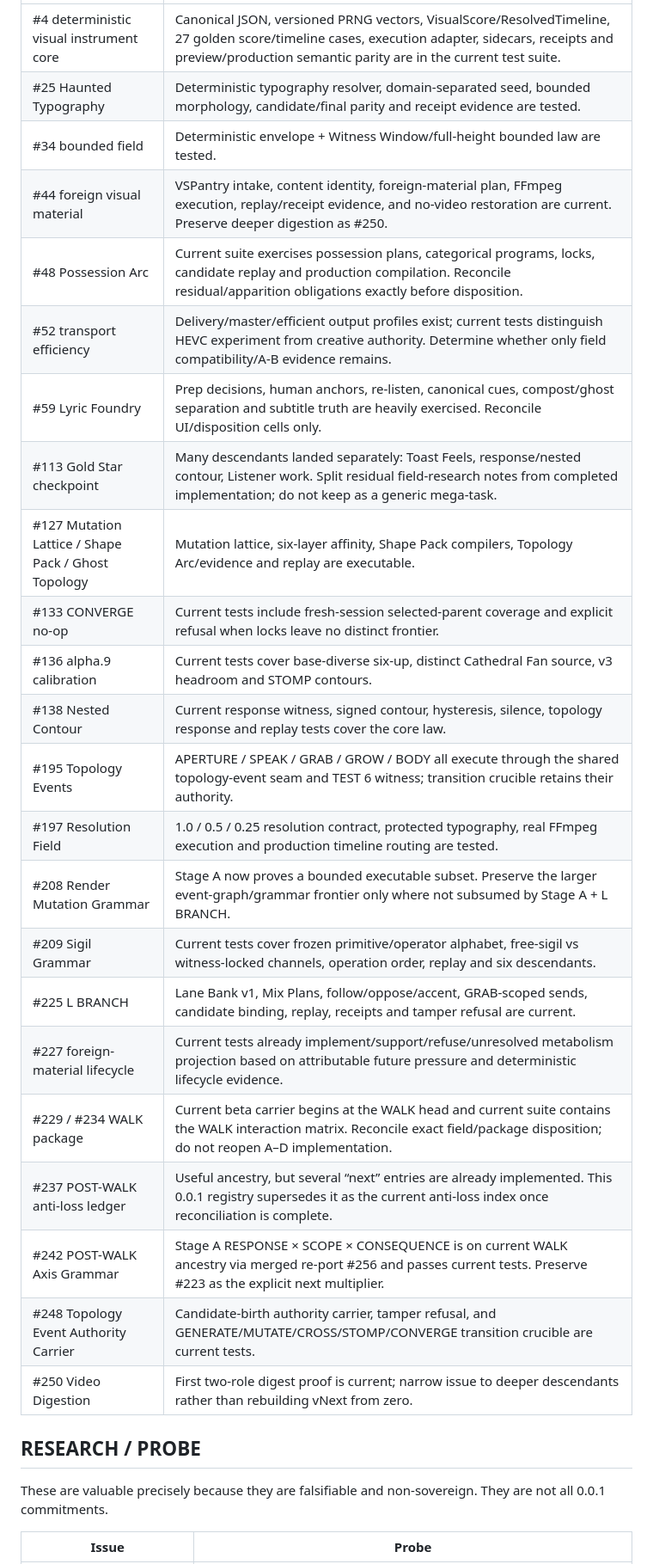
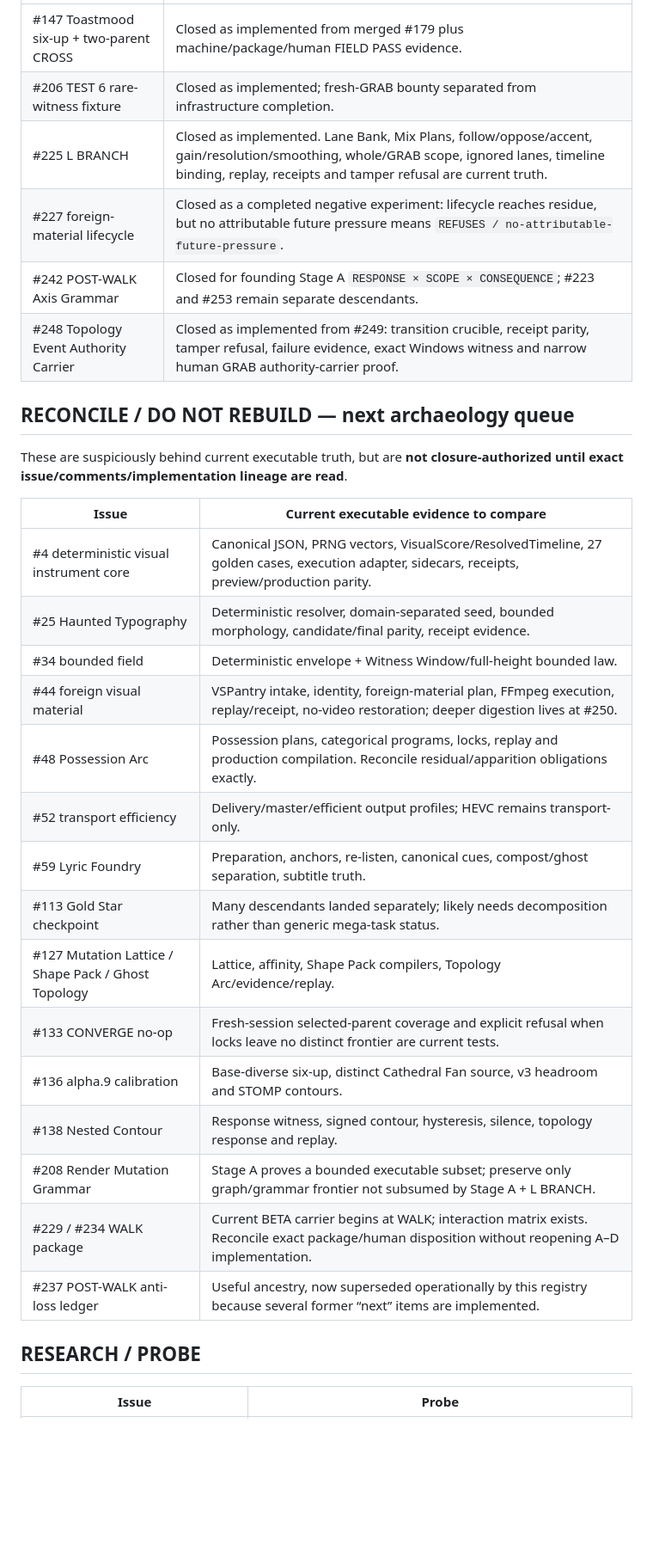
Before and after one commit to the-static-collective/the-haunted-toaster, a Markdown page: docs/BETA_0.0.1_FRONTIER.md, the part around one of its changes. Shown at 86% size. GitHub-like rendering; blank space fills up the shorter version.

Commit message:
docs: reconcile beta frontier after issue archaeology

```diff
--- a/docs/BETA_0.0.1_FRONTIER.md
+++ b/docs/BETA_0.0.1_FRONTIER.md
@@ -70,31 +75,34 @@ These historical trackers appear materially behind current executable truth. Bef
 | --- | --- |
-| #4 deterministic visual instrument core | Canonical JSON, versioned PRNG vectors, VisualScore/ResolvedTimeline, 27 golden score/timeline cases, execution adapter, sidecars, receipts and preview/production semantic parity are in the current test suite. |
-| #25 Haunted Typography | Deterministic typography resolver, domain-separated seed, bounded morphology, candidate/final parity and receipt evidence are tested. |
-| #34 bounded field | Deterministic envelope + Witness Window/full-height bounded law are tested. |
-| #44 foreign visual material | VSPantry intake, content identity, foreign-material plan, FFmpeg execution, replay/receipt evidence, and no-video restoration are current. Preserve deeper digestion as #250. |
-| #48 Possession Arc | Current suite exercises possession plans, categorical programs, locks, candidate replay and production compilation. Reconcile residual/apparition obligations exactly before disposition. |
-| #52 transport efficiency | Delivery/master/efficient output profiles exist; current tests distinguish HEVC experiment from creative authority. Determine whether only field compatibility/A-B evidence remains. |
-| #59 Lyric Foundry | Prep decisions, human anchors, re-listen, canonical cues, compost/ghost separation and subtitle truth are heavily exercised. Reconcile UI/disposition cells only. |
-| #113 Gold Star checkpoint | Many descendants landed separately: Toast Feels, response/nested contour, Listener work. Split residual field-research notes from completed implementation; do not keep as a generic mega-task. |
-| #127 Mutation Lattice / Shape Pack / Ghost Topology | Mutation lattice, six-layer affinity, Shape Pack compilers, Topology Arc/evidence and replay are executable. |
-| #133 CONVERGE no-op | Current tests include fresh-session selected-parent coverage and explicit refusal when locks leave no distinct frontier. |
-| #136 alpha.9 calibration | Current tests cover base-diverse six-up, distinct Cathedral Fan source, v3 headroom and STOMP contours. |
-| #138 Nested Contour | Current response witness, signed contour, hysteresis, silence, topology response and replay tests cover the core law. |
-| #195 Topology Events | APERTURE / SPEAK / GRAB / GROW / BODY all execute through the shared topology-event seam and TEST 6 witness; transition crucible retains their authority. |
-| #197 Resolution Field | 1.0 / 0.5 / 0.25 resolution contract, protected typography, real FFmpeg execution and production timeline routing are tested. |
-| #208 Render Mutation Grammar | Stage A now proves a bounded executable subset. Preserve the larger event-graph/grammar frontier only where not subsumed by Stage A + L BRANCH. |
-| #209 Sigil Grammar | Current tests cover frozen primitive/operator alphabet, free-sigil vs witness-locked channels, operation order, replay and six descendants. |
-| #225 L BRANCH | Lane Bank v1, Mix Plans, follow/oppose/accent, GRAB-scoped sends, candidate binding, replay, receipts and tamper refusal are current. |
-| #227 foreign-material lifecycle | Current tests already implement/support/refuse/unresolved metabolism projection based on attributable future pressure and deterministic lifecycle evidence. |
-| #229 / #234 WALK package | Current beta carrier begins at the WALK head and current suite contains the WALK interaction matrix. Reconcile exact field/package disposition; do not reopen A–D implementation. |
-| #237 POST-WALK anti-loss ledger | Useful ancestry, but several “next” entries are already implemented. This 0.0.1 registry supersedes it as the current anti-loss index once reconciliation is complete. |
-| #242 POST-WALK Axis Grammar | Stage A RESPONSE × SCOPE × CONSEQUENCE is on current WALK ancestry via merged re-port #256 and passes current tests. Preserve #223 as the explicit next multiplier. |
-| #248 Topology Event Authority Carrier | Candidate-birth authority carrier, tamper refusal, and GENERATE/MUTATE/CROSS/STOMP/CONVERGE transition crucible are current tests. |
-| #250 Video Digestion | First two-role digest proof is current; narrow issue to deeper descendants rather than rebuilding vNext from zero. |
+| #147 Toastmood six-up + two-parent CROSS | Closed as implemented from merged #179 plus machine/package/human FIELD PASS evidence. |
+| #206 TEST 6 rare-witness fixture | Closed as implemented; fresh-GRAB bounty separated from infrastructure completion. |
+| #225 L BRANCH | Closed as implemented. Lane Bank, Mix Plans, follow/oppose/accent, gain/resolution/smoothing, whole/GRAB scope, ignored lanes, timeline binding, replay, receipts and tamper refusal are current truth. |
+| #227 foreign-material lifecycle | Closed as a completed negative experiment: lifecycle reaches residue, but no attributable future pressure means `REFUSES / no-attributable-future-pressure`. |
+| #242 POST-WALK Axis Grammar | Closed for founding Stage A `RESPONSE × SCOPE × CONSEQUENCE`; #223 and #253 remain separate descendants. |
+| #248 Topology Event Authority Carrier | Closed as implemented from #249: transition crucible, receipt parity, tamper refusal, failure evidence, exact Windows witness and narrow human GRAB authority-carrier proof. |
+
+## RECONCILE / DO NOT REBUILD — next archaeology queue
+
+These are suspiciously behind current executable truth, but are **not closure-authorized until exact issue/comments/implementation lineage are read**.
+
+| Issue | Current executable evidence to compare |
+| --- | --- |
+| #4 deterministic visual instrument core | Canonical JSON, PRNG vectors, VisualScore/ResolvedTimeline, 27 golden cases, execution adapter, sidecars, receipts, preview/production parity. |
+| #25 Haunted Typography | Deterministic resolver, domain-separated seed, bounded morphology, candidate/final parity, receipt evidence. |
+| #34 bounded field | Deterministic envelope + Witness Window/full-height bounded law. |
+| #44 foreign visual material | VSPantry intake, identity, foreign-material plan, FFmpeg execution, replay/receipt, no-video restoration; deeper digestion lives at #250. |
+| #48 Possession Arc | Possession plans, categorical programs, locks, replay and production compilation. Reconcile residual/apparition obligations exactly. |
+| #52 transport efficiency | Delivery/master/efficient output profiles; HEVC remains transport-only. |
+| #59 Lyric Foundry | Preparation, anchors, re-listen, canonical cues, compost/ghost separation, subtitle truth. |
+| #113 Gold Star checkpoint | Many descendants landed separately; likely needs decomposition rather than generic mega-task status. |
+| #127 Mutation Lattice / Shape Pack / Ghost Topology | Lattice, affinity, Shape Pack compilers, Topology Arc/evidence/replay. |
+| #133 CONVERGE no-op | Fresh-session selected-parent coverage and explicit refusal when locks leave no distinct frontier are current tests. |
+| #136 alpha.9 calibration | Base-diverse six-up, distinct Cathedral Fan source, v3 headroom and STOMP contours. |
+| #138 Nested Contour | Response witness, signed contour, hysteresis, silence, topology response and replay. |
+| #208 Render Mutation Grammar | Stage A proves a bounded executable subset; preserve only graph/grammar frontier not subsumed by Stage A + L BRANCH. |
+| #229 / #234 WALK package | Current BETA carrier begins at WALK; interaction matrix exists. Reconcile exact package/human disposition without reopening A–D implementation. |
+| #237 POST-WALK anti-loss ledger | Useful ancestry, now superseded operationally by this registry because several former “next” items are implemented. |
 
 ## RESEARCH / PROBE
 
-These are valuable precisely because they are falsifiable and non-sovereign. They are not all 0.0.1 commitments.
-
 | Issue | Probe |
 | --- | --- |
```
Also changed, not shown: other parts of docs/BETA_0.0.1_FRONTIER.md (+60 -58 lines).
